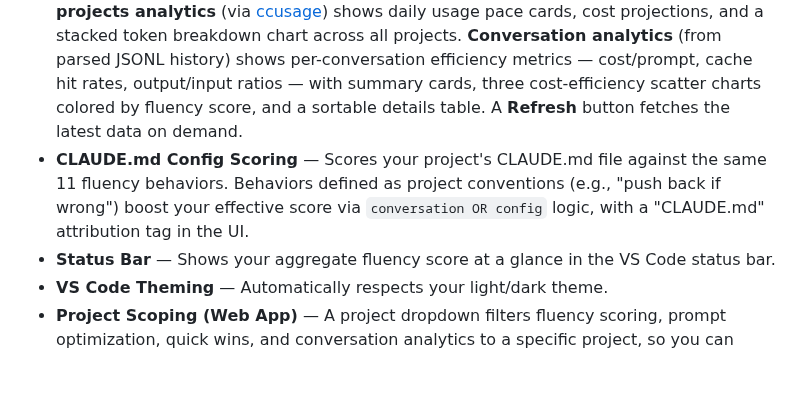
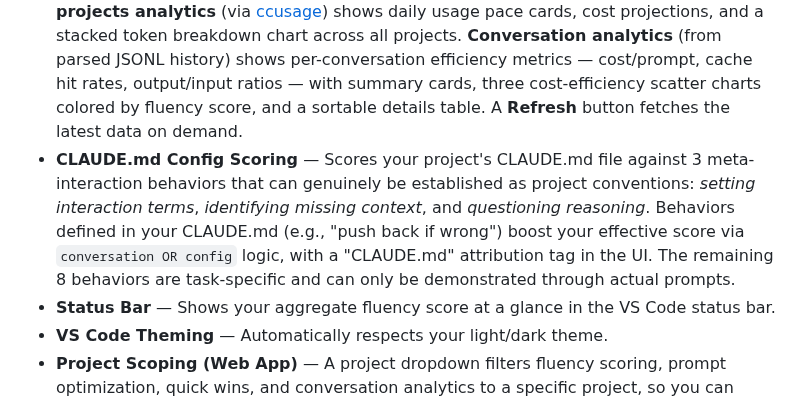
Before and after one commit to frederick-douglas-pearce/codefluent, a Markdown page: README.md, the part around the change. Rendered like a GitHub page; blank space fills up the shorter version.

```diff
--- a/README.md
+++ b/README.md
@@ -185,7 +185,7 @@ The extension resolves this automatically via the system home directory.
 - **Prompt Optimizer** — Paste any prompt and get an optimized version that naturally incorporates missing fluency behaviors. Considers your CLAUDE.md config so it won't add behaviors already covered by project conventions. Shows before/after effective scores, highlights added behaviors, and lets you copy or run the improved prompt directly.
 - **Quick Wins** — Scans your GitHub repos (commits, issues, README status) and generates copy-paste-ready Claude Code prompts for high-value tasks. In the VS Code extension, a "Run" button launches Claude Code in an integrated terminal with the suggested prompt. In the web app, prompts are copied to clipboard for pasting into your terminal — giving you more control and safer cross-platform behavior.
 - **Usage Dashboard** — Two complementary views of your Claude Code usage. **All-projects analytics** (via [ccusage](https://github.com/ryoppippi/ccusage)) shows daily usage pace cards, cost projections, and a stacked token breakdown chart across all projects. **Conversation analytics** (from parsed JSONL history) shows per-conversation efficiency metrics — cost/prompt, cache hit rates, output/input ratios — with summary cards, three cost-efficiency scatter charts colored by fluency score, and a sortable details table. A **Refresh** button fetches the latest data on demand.
-- **CLAUDE.md Config Scoring** — Scores your project's CLAUDE.md file against the same 11 fluency behaviors. Behaviors defined as project conventions (e.g., "push back if wrong") boost your effective score via `conversation OR config` logic, with a "CLAUDE.md" attribution tag in the UI.
+- **CLAUDE.md Config Scoring** — Scores your project's CLAUDE.md file against 3 meta-interaction behaviors that can genuinely be established as project conventions: *setting interaction terms*, *identifying missing context*, and *questioning reasoning*. Behaviors defined in your CLAUDE.md (e.g., "push back if wrong") boost your effective score via `conversation OR config` logic, with a "CLAUDE.md" attribution tag in the UI. The remaining 8 behaviors are task-specific and can only be demonstrated through actual prompts.
 - **Status Bar** — Shows your aggregate fluency score at a glance in the VS Code status bar.
 - **VS Code Theming** — Automatically respects your light/dark theme.
 - **Project Scoping (Web App)** — A project dropdown filters fluency scoring, prompt optimization, quick wins, and conversation analytics to a specific project, so you can analyze each codebase independently.
```
Also changed, not shown: vscode-extension/README.md (+1 -1 lines).
